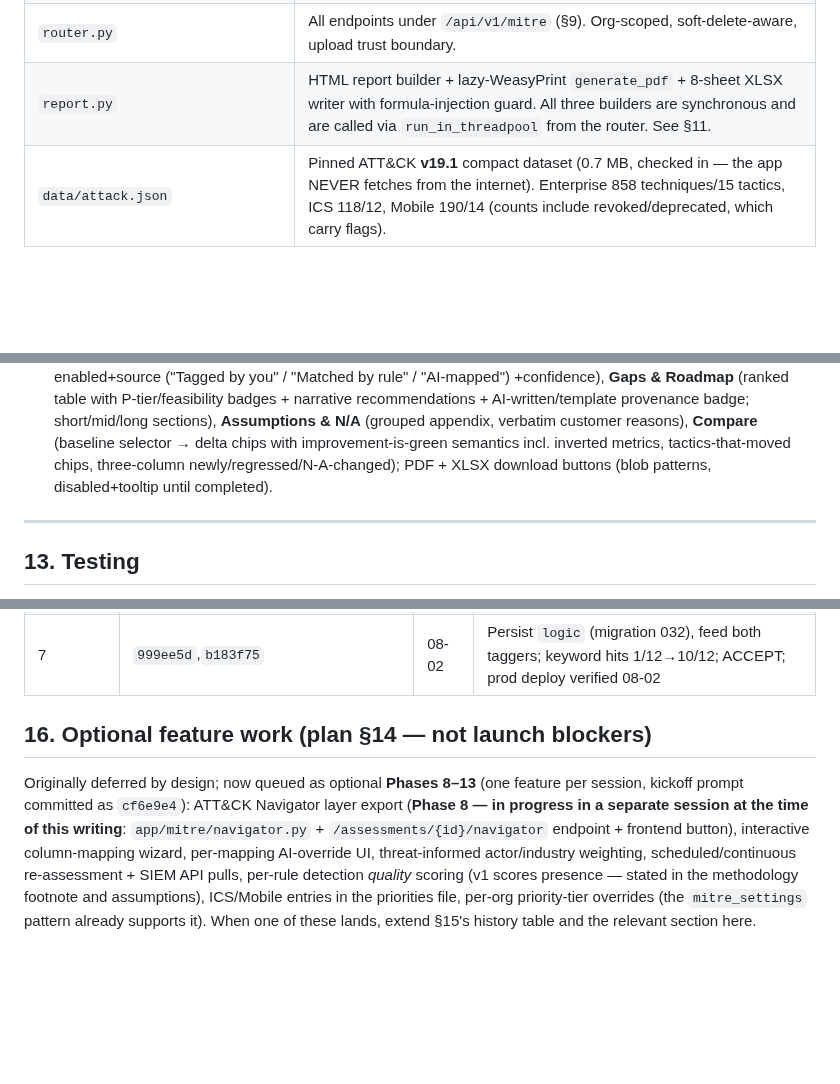
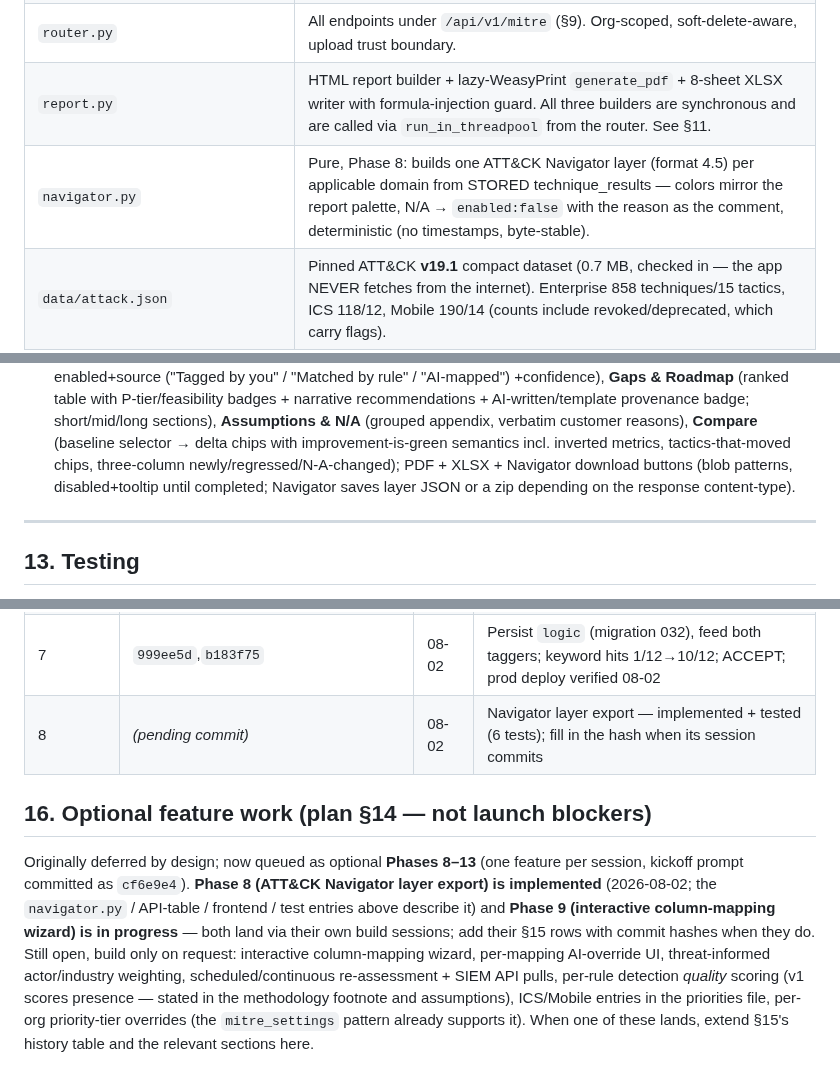
Before and after one commit to manishjnv/document-governance-platform, a Markdown page: docs/planning/MITRE_MODULE_REFERENCE.md, 3 parts joined by grey strips. Drawn GitHub-style; blank space fills up the shorter version.

Commit message:
Docs: MITRE reference — fold in Phase 8 (Navigator export) entries
File-map, API-table companion text, frontend, and test-map entries for
the implemented Navigator layer export, plus a pending-commit row in the
S15 history table and a S16 status note (Phase 8 implemented, Phase 9
wizard in progress — both landing via their own build sessions, which
stamp their commit hashes here).

Docs-only commit; deliberately does NOT stage the in-flight Phase 8/9
code owned by the active build session.

Co-Authored-By: Claude Fable 5 <noreply@anthropic.com>

```diff
--- a/docs/planning/MITRE_MODULE_REFERENCE.md
+++ b/docs/planning/MITRE_MODULE_REFERENCE.md
@@ -68,6 +68,7 @@ in-app results with a Navigator-style heatmap, executive+detailed PDF, an
 | `service.py` | Pipeline driver (`run_assessment_pipeline`, fire-and-forget task under a process-wide `Semaphore(3)`), `build_mappings` (customer-tag validation), `compare_assessments` (trend diff), org tunables get/set (`mitre_settings`). |
 | `router.py` | All endpoints under `/api/v1/mitre` (§9). Org-scoped, soft-delete-aware, upload trust boundary. |
 | `report.py` | HTML report builder + lazy-WeasyPrint `generate_pdf` + 8-sheet XLSX writer with formula-injection guard. All three builders are synchronous and are called via `run_in_threadpool` from the router. See §11. |
+| `navigator.py` | Pure, Phase 8: builds one ATT&CK Navigator layer (format 4.5) per applicable domain from STORED technique_results — colors mirror the report palette, N/A → `enabled:false` with the reason as the comment, deterministic (no timestamps, byte-stable). |
 | `data/attack.json` | Pinned ATT&CK **v19.1** compact dataset (0.7 MB, checked in — the app NEVER fetches from the internet). Enterprise 858 techniques/15 tactics, ICS 118/12, Mobile 190/14 (counts include revoked/deprecated, which carry flags). |
 | `data/technique_priorities.json` | Curated 40-technique priority tier list (tiers 1–3) for gap ranking. Sources cited in-file (Red Canary TDR, CISA #StopRansomware, Picus, DBIR, M-Trends). **User-approved 2026-08-01** (stamped in-file). Enterprise-only in v1. |
 | `data/keyword_aliases.json` | Curated tool/command → technique alias map (39 aliases, cited sources) for the Phase 6 pre-pass, e.g. `mimikatz`→T1003.001, `-enc`→T1059.001. |
@@ -442,8 +443,9 @@ overflow on every page (real-browser checked).
   appendix, verbatim customer reasons), **Compare** (baseline selector →
   delta chips with improvement-is-green semantics incl. inverted metrics,
   tactics-that-moved chips, three-column newly/regressed/N-A-changed);
-  PDF + XLSX download buttons (blob patterns, disabled+tooltip until
-  completed).
+  PDF + XLSX + Navigator download buttons (blob patterns,
+  disabled+tooltip until completed; Navigator saves layer JSON or a zip
+  depending on the response content-type).
 
 ---
 
@@ -529,18 +532,21 @@ you're alone on `edgp_test`.
 | smoke | `db98efb` | 08-02 | **AI-tagging quality: 6/6 on the real prod key** — last pending item closed |
 | 6 | `198b4c7`,`fb0b97a`,`93b825d`,`68ade56` | 08-02 | Keyword pre-pass (+migration 031), synonym widening, mobile/OT feasibility categories; REVISE→ACCEPT; prod deploy |
 | 7 | `999ee5d`,`b183f75` | 08-02 | Persist `logic` (migration 032), feed both taggers; keyword hits 1/12→10/12; ACCEPT; prod deploy verified 08-02 |
+| 8 | *(pending commit)* | 08-02 | Navigator layer export — implemented + tested (6 tests); fill in the hash when its session commits |
 
 ## 16. Optional feature work (plan §14 — not launch blockers)
 
 Originally deferred by design; now queued as optional **Phases 8–13**
-(one feature per session, kickoff prompt committed as `cf6e9e4`):
-ATT&CK Navigator layer export (**Phase 8 — in progress in a separate
-session at the time of this writing**: `app/mitre/navigator.py` +
-`/assessments/{id}/navigator` endpoint + frontend button), interactive
-column-mapping wizard, per-mapping AI-override UI, threat-informed
-actor/industry weighting, scheduled/continuous re-assessment + SIEM API
-pulls, per-rule detection *quality* scoring (v1 scores presence — stated
-in the methodology footnote and assumptions), ICS/Mobile entries in the
-priorities file, per-org priority-tier overrides (the `mitre_settings`
-pattern already supports it). When one of these lands, extend §15's
-history table and the relevant section here.
+(one feature per session, kickoff prompt committed as `cf6e9e4`).
+**Phase 8 (ATT&CK Navigator layer export) is implemented** (2026-08-02;
+the `navigator.py` / API-table / frontend / test entries above describe
+it) and **Phase 9 (interactive column-mapping wizard) is in progress** —
+both land via their own build sessions; add their §15 rows with commit
+hashes when they do. Still open, build only on request: interactive column-mapping wizard, per-mapping
+AI-override UI, threat-informed actor/industry weighting,
+scheduled/continuous re-assessment + SIEM API pulls, per-rule detection
+*quality* scoring (v1 scores presence — stated in the methodology
+footnote and assumptions), ICS/Mobile entries in the priorities file,
+per-org priority-tier overrides (the `mitre_settings` pattern already
+supports it). When one of these lands, extend §15's history table and
+the relevant sections here.
```
Also changed, not shown: other parts of docs/planning/MITRE_MODULE_REFERENCE.md (+1 -0 lines).
